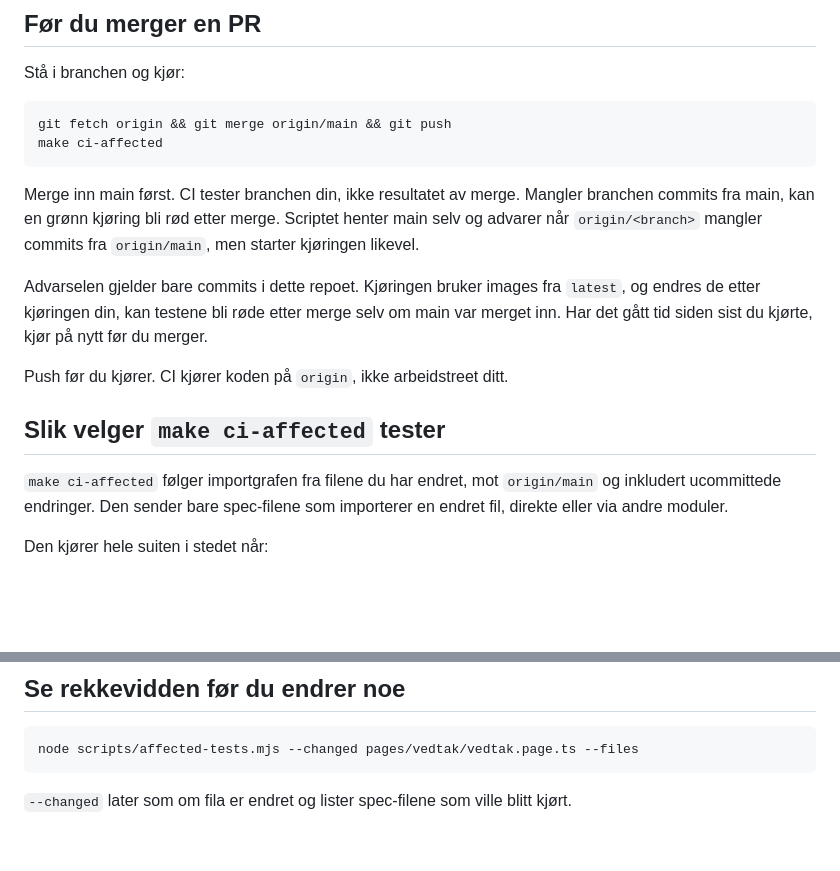
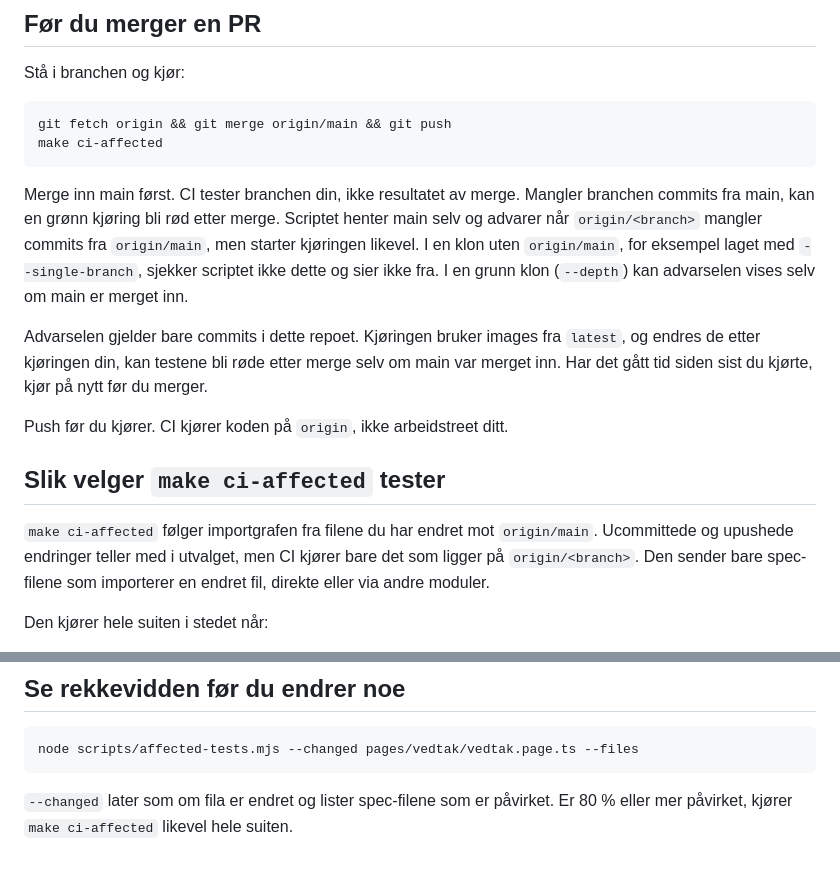
Before and after one commit to navikt/melosys-e2e-tests, a Markdown page: docs/ci-cd/KJOR-E2E-PA-CI.md, 2 parts joined by grey strips. Rendered like a GitHub page; blank space fills up the shorter version.

Commit message:
NOJIRA Presiser begrensningene i CI-doc-en
Doc-en sier nå at advarselen ikke gis i en klon uten origin/main og kan være feil i en grunn klon, at upushede endringer teller i utvalget selv om CI bare kjører det som er pushet, og at --changed lister påvirkede filer, ikke nødvendigvis det som kjøres.

Verify-passet av forrige fiksrunde fant at doc-en lovet mer enn scriptet gjør i disse tilfellene. Scriptet er ikke endret.

````diff
--- a/docs/ci-cd/KJOR-E2E-PA-CI.md
+++ b/docs/ci-cd/KJOR-E2E-PA-CI.md
@@ -13,7 +13,7 @@ git fetch origin && git merge origin/main && git push
 make ci-affected
 ```
 
-Merge inn main først. CI tester branchen din, ikke resultatet av merge. Mangler branchen commits fra main, kan en grønn kjøring bli rød etter merge. Scriptet henter main selv og advarer når `origin/<branch>` mangler commits fra `origin/main`, men starter kjøringen likevel.
+Merge inn main først. CI tester branchen din, ikke resultatet av merge. Mangler branchen commits fra main, kan en grønn kjøring bli rød etter merge. Scriptet henter main selv og advarer når `origin/<branch>` mangler commits fra `origin/main`, men starter kjøringen likevel. I en klon uten `origin/main`, for eksempel laget med `--single-branch`, sjekker scriptet ikke dette og sier ikke fra. I en grunn klon (`--depth`) kan advarselen vises selv om main er merget inn.
 
 Advarselen gjelder bare commits i dette repoet. Kjøringen bruker images fra `latest`, og endres de etter kjøringen din, kan testene bli røde etter merge selv om main var merget inn. Har det gått tid siden sist du kjørte, kjør på nytt før du merger.
 
@@ -21,7 +21,7 @@ Push før du kjører. CI kjører koden på `origin`, ikke arbeidstreet ditt.
 
 ## Slik velger `make ci-affected` tester
 
-`make ci-affected` følger importgrafen fra filene du har endret, mot `origin/main` og inkludert ucommittede endringer. Den sender bare spec-filene som importerer en endret fil, direkte eller via andre moduler.
+`make ci-affected` følger importgrafen fra filene du har endret mot `origin/main`. Ucommittede og upushede endringer teller med i utvalget, men CI kjører bare det som ligger på `origin/<branch>`. Den sender bare spec-filene som importerer en endret fil, direkte eller via andre moduler.
 
 Den kjører hele suiten i stedet når:
 
@@ -66,4 +66,4 @@ Make-målene kaller `scripts/ci-e2e.sh`. Kall scriptet direkte når du vil kombi
 node scripts/affected-tests.mjs --changed pages/vedtak/vedtak.page.ts --files
 ```
 
-`--changed` later som om fila er endret og lister spec-filene som ville blitt kjørt.
+`--changed` later som om fila er endret og lister spec-filene som er påvirket. Er 80 % eller mer påvirket, kjører `make ci-affected` likevel hele suiten.
````
